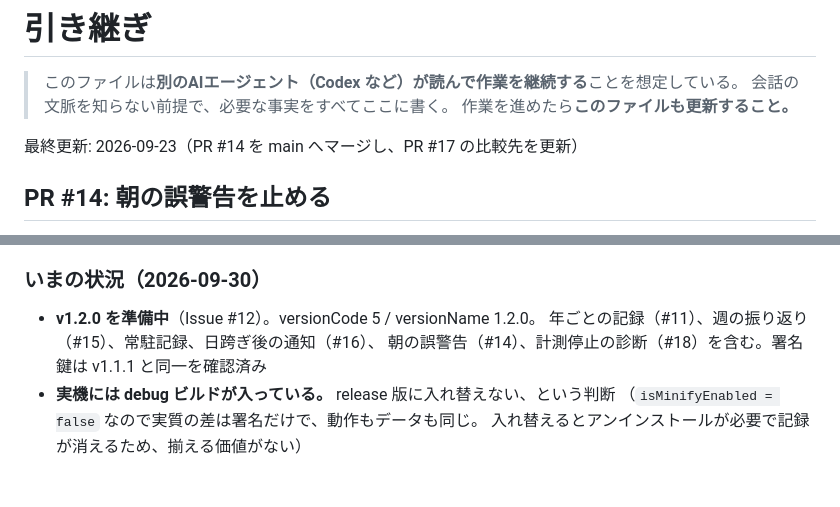
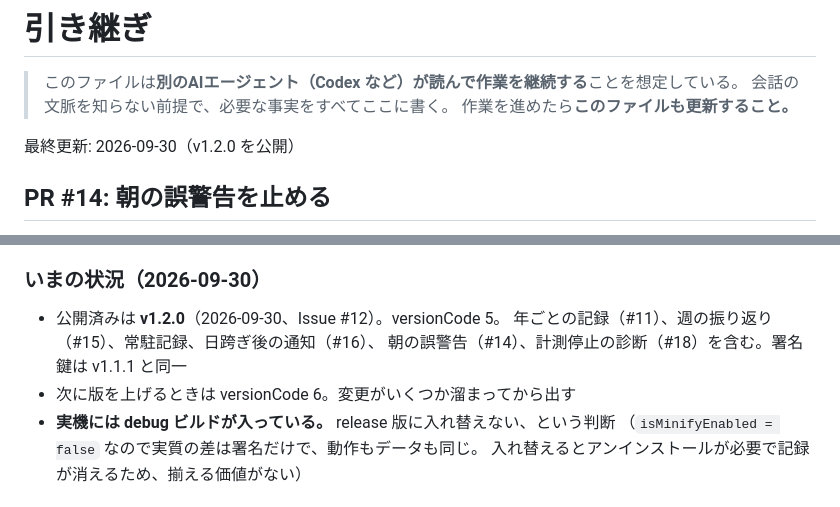
Before and after one commit to hide10/steps-log, a Markdown page: HANDOFF.md, 2 parts joined by grey strips. Drawn GitHub-style.

Commit message:
引き継ぎのリリース状況を v1.2.0 公開済みに更新 (#12)
PR #21 の時点では準備中と書いていたため、公開後の状態に合わせる。
ドキュメントだけの変更なので、ユーザーの了承を得て main に直接入れる。

Co-Authored-By: Claude Opus 5.5 <noreply@anthropic.com>
Claude-Session: https://claude.ai/code/session_01971epHD17yogZpb98XYzhz

```diff
--- a/HANDOFF.md
+++ b/HANDOFF.md
@@ -4,7 +4,7 @@
 > 会話の文脈を知らない前提で、必要な事実をすべてここに書く。
 > 作業を進めたら**このファイルも更新すること。**
 
-最終更新: 2026-09-23（PR #14 を main へマージし、PR #17 の比較先を更新）
+最終更新: 2026-09-30（v1.2.0 を公開）
 
 ## PR #14: 朝の誤警告を止める
 
@@ -252,9 +252,10 @@ gh release create v1.2.0 --target main --title "v1.2.0" --notes-file <ノート>
 
 ### いまの状況（2026-09-30）
 
-- **v1.2.0 を準備中**（Issue #12）。versionCode 5 / versionName 1.2.0。
+- 公開済みは **v1.2.0**（2026-09-30、Issue #12）。versionCode 5。
   年ごとの記録（#11）、週の振り返り（#15）、常駐記録、日跨ぎ後の通知（#16）、
-  朝の誤警告（#14）、計測停止の診断（#18）を含む。署名鍵は v1.1.1 と同一を確認済み
+  朝の誤警告（#14）、計測停止の診断（#18）を含む。署名鍵は v1.1.1 と同一
+- 次に版を上げるときは versionCode 6。変更がいくつか溜まってから出す
 - **実機には debug ビルドが入っている。** release 版に入れ替えない、という判断
   （`isMinifyEnabled = false` なので実質の差は署名だけで、動作もデータも同じ。
   入れ替えるとアンインストールが必要で記録が消えるため、揃える価値がない）
```
